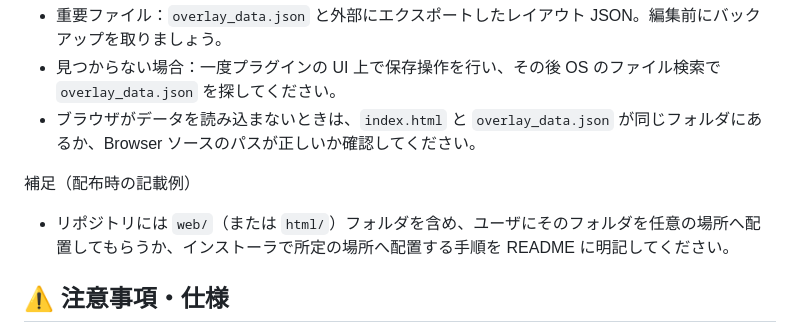
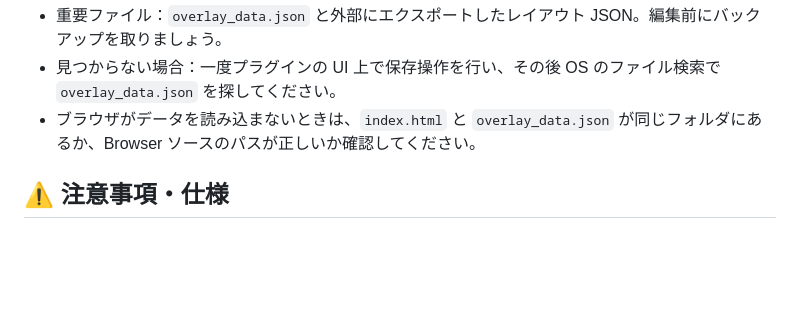
Before and after one commit to oimobatake/RTA-Support-Plugins, a Markdown page: README.md, the part around the change. Rendered like a GitHub page; blank space fills up the shorter version.

```diff
--- a/README.md
+++ b/README.md
@@ -116,9 +116,6 @@ index.html の配置と OBS での読み込み（推奨手順）
 - 見つからない場合：一度プラグインの UI 上で保存操作を行い、その後 OS のファイル検索で `overlay_data.json` を探してください。
 - ブラウザがデータを読み込まないときは、`index.html` と `overlay_data.json` が同じフォルダにあるか、Browser ソースのパスが正しいか確認してください。
 
-補足（配布時の記載例）
-- リポジトリには `web/`（または `html/`）フォルダを含め、ユーザにそのフォルダを任意の場所へ配置してもらうか、インストーラで所定の場所へ配置する手順を README に明記してください。
-
 ## **⚠️ 注意事項・仕様**
 
 * **動作確認**: OBS 32.0.2 | なるべくOBS 30.0以上のバージョンで使うことを推奨しています。一応古いテキストのバージョンにも対応はしていますが保証はしません。
```
